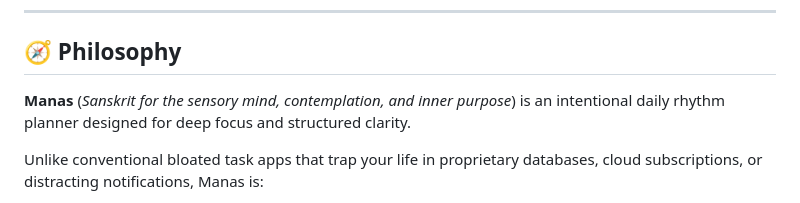
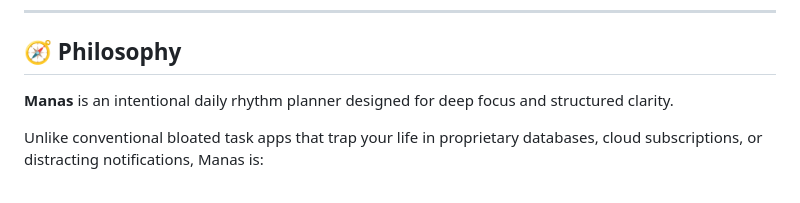
Before and after one commit to maniradhakrishnan-dev/manas, a Markdown page: README.md, the part around the change. Drawn GitHub-style.

Commit message:
docs: simplify philosophy section in README

```diff
--- a/README.md
+++ b/README.md
@@ -17,7 +17,7 @@
 
 ## 🧭 Philosophy
 
-**Manas** (*Sanskrit for the sensory mind, contemplation, and inner purpose*) is an intentional daily rhythm planner designed for deep focus and structured clarity.
+**Manas** is an intentional daily rhythm planner designed for deep focus and structured clarity.
 
 Unlike conventional bloated task apps that trap your life in proprietary databases, cloud subscriptions, or distracting notifications, Manas is:
 * **100% Offline & Private**: Zero accounts, zero tracking, zero telemetry.
```
